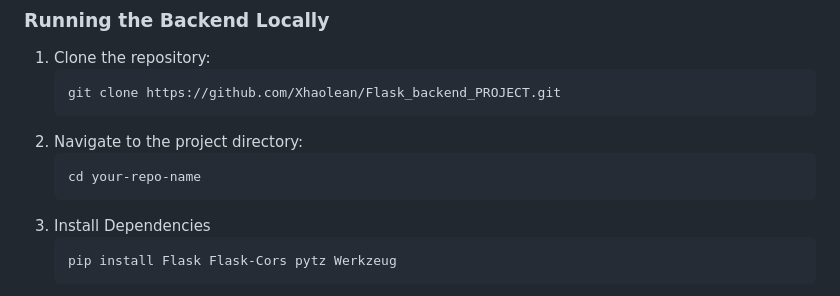
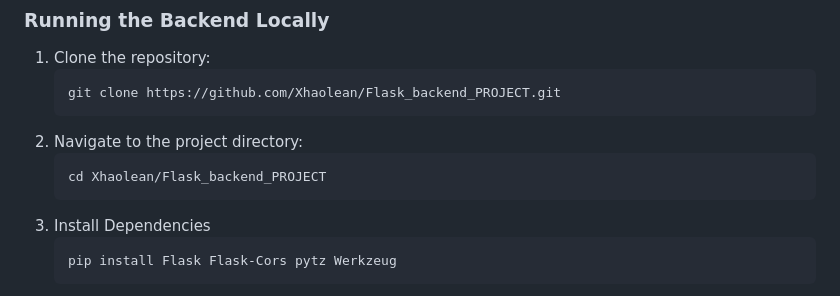
Before and after one commit to Xhaolean/Flask_Backend_PROJECT, a Markdown page: README.md, the part around the change. Drawn GitHub-style.

Commit message:
Update project directory path in README

````diff
--- a/README.md
+++ b/README.md
@@ -71,7 +71,7 @@ The Flask backend exposes the following REST endpoints:
    git clone https://github.com/Xhaolean/Flask_backend_PROJECT.git
 2. Navigate to the project directory:
    ```
-   cd your-repo-name
+   cd Xhaolean/Flask_backend_PROJECT
 3. Install Dependencies
    ```
    pip install Flask Flask-Cors pytz Werkzeug
````
